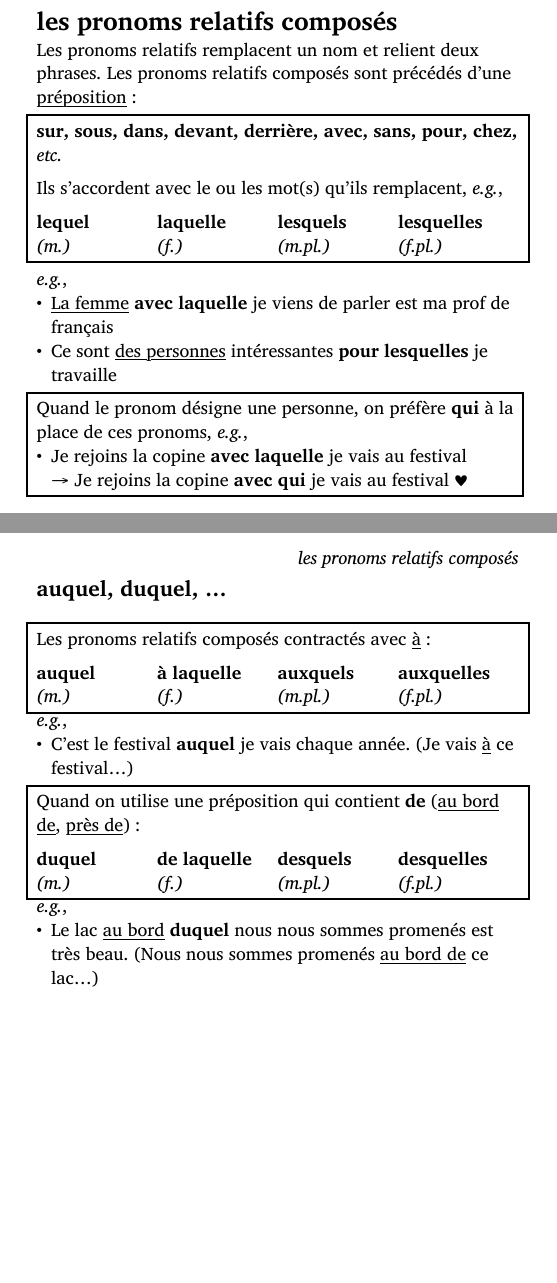
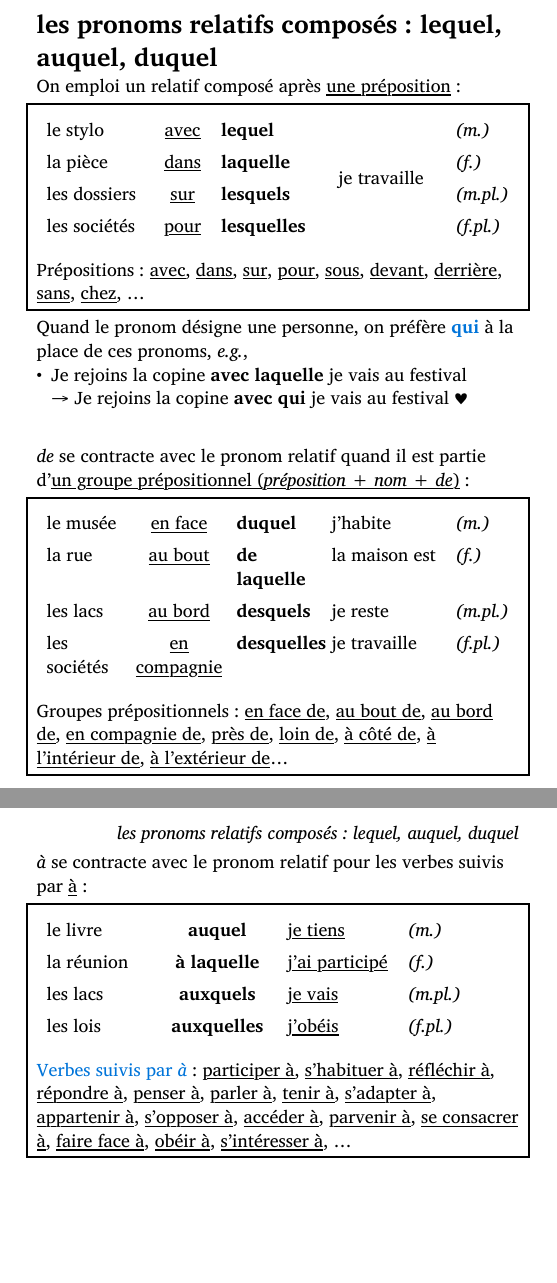
Before and after one commit to amitviz/french_notes, a Typst document (notes.typ): two parts of pages 102 and 103 of 143, joined at a grey line, cut so that both start at the same text. Compiled offline with Typst 0.15.

Commit message:
Les pronoms relatifs composés

```diff
--- a/notes.typ
+++ b/notes.typ
@@ -2921,13 +2921,9 @@ Pour les verbes, il se place #underline[après] le verbe à un temps simple, _e.
 #backref(<temps2>)
 
 #pagebreak()
-= les pronoms relatifs composés <pronomsrelatifscomposes>
-
-Les pronoms relatifs remplacent un nom et relient deux phrases. Les pronoms relatifs composés sont précédés d'une #underline[préposition]~:
-
-#grammarbox()[
-  *sur, sous, dans, devant, derrière, avec, sans, pour, chez,* _etc._
-
-  Ils s'accordent avec le ou les mot(s) qu'ils remplacent, _e.g._,
-
-  #grid(
+= les pronoms relatifs composés~: lequel, auquel, duquel <pronomsrelatifscomposes>
+
+On emploi un relatif composé après #underline[une préposition]~:
+
+#grammarbox()[
+  #table(
@@ -2933,0 +2934,17 @@ Les pronoms relatifs remplacent un nom et relient deux phrases. Les pronoms rela
+    [la pièce], [#underline[dans]], [*laquelle*], [_(f.)_],
+    [les dossiers], [#underline[sur]], [*lesquels*], [_(m.pl.)_],
+    [les sociétés], [#underline[pour]], [*lesquelles*], [_(f.pl.)_],
+  )
+
+  Prépositions~: #underline[avec], #underline[dans], #underline[sur], #underline[pour], #underline[sous], #underline[devant], #underline[derrière], #underline[sans], #underline[chez], ...
+]
+
+
+Quand le pronom désigne une personne, on préfère #link(<quequidontou>)[*qui*] à la place de ces pronoms, _e.g._,
+- Je rejoins la copine *avec laquelle* je vais au festival\ #sym.arrow Je rejoins la copine *avec qui* je vais au festival #sym.suit.heart
+
+#linebreak()
+_de_ se contracte avec le pronom relatif quand il est partie d'#underline[un groupe prépositionnel (_préposition_ +  _nom_ + _de_)]~:
+
+#grammarbox()[
+  #table(
@@ -2934,42 +2954,29 @@ Les pronoms relatifs remplacent un nom et relient deux phrases. Les pronoms rela
+    [le musée], [#underline[en face]], [*duquel*], [j'habite], [_(m.)_],
+    [la rue], [#underline[au bout]], [*de laquelle*], [la maison est], [_(f.)_],
+    [les lacs], [#underline[au bord]], [*desquels*], [je reste], [_(m.pl.)_],
+    [les sociétés], [#underline[en compagnie]], [*desquelles*], [je travaille], [_(f.pl.)_],
+  )
+
+  Groupes prépositionnels~: #underline[en face de], #underline[au bout de], #underline[au bord de], #underline[en compagnie de], #underline[près de], #underline[loin de], #underline[à côté de], #underline[à l'intérieur de], #underline[à l'extérieur de]...
+]
+
+#pagebreak()
+
+_à_ se contracte avec le pronom relatif pour les verbes suivis par #underline[à]~:
+
+#grammarbox()[
+  #table(
     columns: (1fr, 1fr, 1fr, 1fr),
-    [*lequel*\ _(m.)_], [*laquelle*\ _(f.)_], [*lesquels*\ _(m.pl.)_], [*lesquelles*\ _(f.pl.)_],
-  )
-]
-
-_e.g._,
-- #underline[La femme] *avec laquelle* je viens de parler est ma prof de français
-- Ce sont #underline[des personnes] intéressantes *pour lesquelles* je travaille
-
-#grammarbox()[
-  Quand le pronom désigne une personne, on préfère *qui* à la place de ces pronoms, _e.g._,
-  - Je rejoins la copine *avec laquelle* je vais au festival\ #sym.arrow Je rejoins la copine *avec qui* je vais au festival #sym.suit.heart
-]
-
-#pagebreak()
-== auquel, duquel, ...
-
-#linebreak()
-#grammarbox()[
-  Les pronoms relatifs composés contractés avec #underline[à]~:
-
-  #grid(
-    columns: (1fr, 1fr, 1fr, 1fr),
-    [*auquel*\ _(m.)_], [*à laquelle*\ _(f.)_], [*auxquels*\ _(m.pl.)_], [*auxquelles*\ _(f.pl.)_],
-  )
-]
-_e.g._,
-- C'est le festival *auquel* je vais chaque année. (Je vais #underline[à] ce festival...)
-
-#grammarbox()[
-  Quand on utilise une préposition qui contient *de* (#underline[au bord de], #underline[près de])~:
-
-  #grid(
-    columns: (1fr, 1fr, 1fr, 1fr),
-    [*duquel*\ _(m.)_], [*de laquelle*\ _(f.)_], [*desquels*\ _(m.pl.)_], [*desquelles*\ _(f.pl.)_],
-  )
-]
-_e.g._,
-- Le lac #underline[au bord] *duquel* nous nous sommes promenés est très beau. (Nous nous sommes promenés #underline[au bord de] ce lac...)
+    align: (left, center, left, left),
+    stroke: none,
+    [le livre], [*auquel*], [#underline[je tiens]], [_(m.)_],
+    [la réunion], [*à laquelle*], [#underline[j'ai participé]], [_(f.)_],
+    [les lacs], [*auxquels*], [#underline[je vais]], [_(m.pl.)_],
+    [les lois], [*auxquelles*], [#underline[j'obéis]], [_(f.pl.)_],
+  )
+
+  #link(<verbesprepositionsappendix>)[Verbes suivis par _à_]~: #underline[participer à], #underline[s'habituer à], #underline[réfléchir à], #underline[répondre à], #underline[penser à], #underline[parler à], #underline[tenir à], #underline[s'adapter à], #underline[appartenir à], #underline[s'opposer à], #underline[accéder à], #underline[parvenir à], #underline[se consacrer à], #underline[faire face à], #underline[obéir à], #underline[s'intéresser à], ...
+]
 
 #backref(<pronomsinterrogatifs>)
 
```
Also changed, not shown: notes.typ (7 more changed lines).
